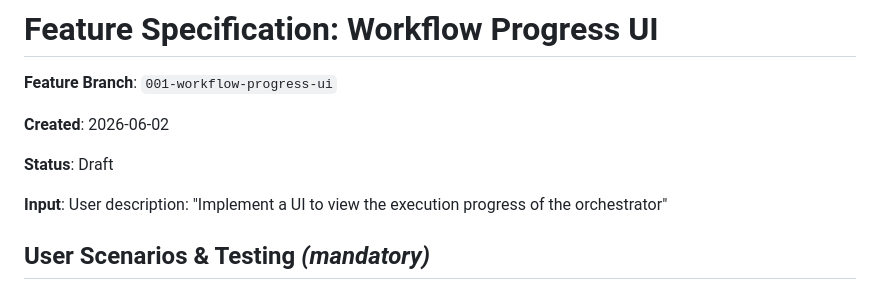
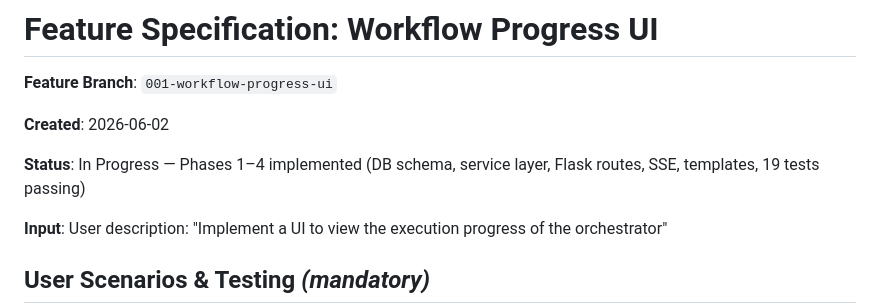
Before and after one commit to matiaspakua/orquestador_workflows, a Markdown page: specs/001-workflow-progress-ui/spec.md, the part around the change. Drawn GitHub-style.

```diff
--- a/specs/001-workflow-progress-ui/spec.md
+++ b/specs/001-workflow-progress-ui/spec.md
@@ -4,7 +4,7 @@
 
 **Created**: 2026-06-02
 
-**Status**: Draft
+**Status**: In Progress — Phases 1–4 implemented (DB schema, service layer, Flask routes, SSE, templates, 19 tests passing)
 
 **Input**: User description: "Implement a UI to view the execution progress of the orchestrator"
 
```
Also changed, not shown: specs/001-workflow-progress-ui/tasks.md (+30 -30 lines).
